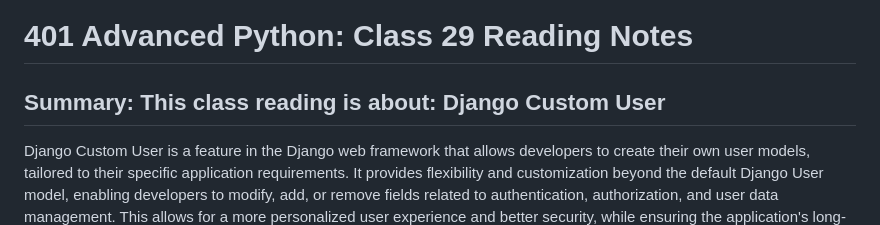
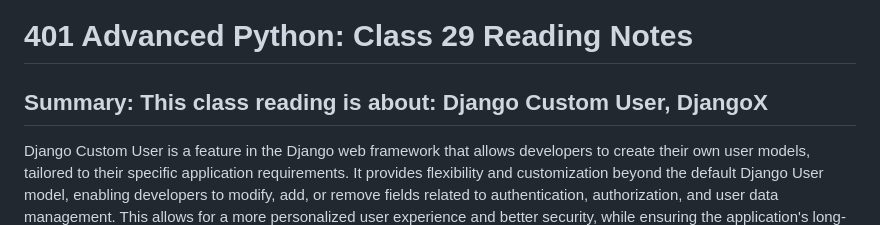
Before and after one commit to Dommcat/reading-notes, a Markdown page: 401-Reading-Notes/class29.md, the part around the change. Rendered like a GitHub page.

Commit message:
reading notes 29

```diff
--- a/401-Reading-Notes/class29.md
+++ b/401-Reading-Notes/class29.md
@@ -1,6 +1,6 @@
 # 401 Advanced Python: Class 29 Reading Notes
 
-## Summary: This class reading is about: Django Custom User
+## Summary: This class reading is about: Django Custom User, DjangoX
 
 Django Custom User is a feature in the Django web framework that allows developers to create their own user models, tailored to their specific application requirements. It provides flexibility and customization beyond the default Django User model, enabling developers to modify, add, or remove fields related to authentication, authorization, and user data management. This allows for a more personalized user experience and better security, while ensuring the application's long-term scalability and maintainability.
 
```
